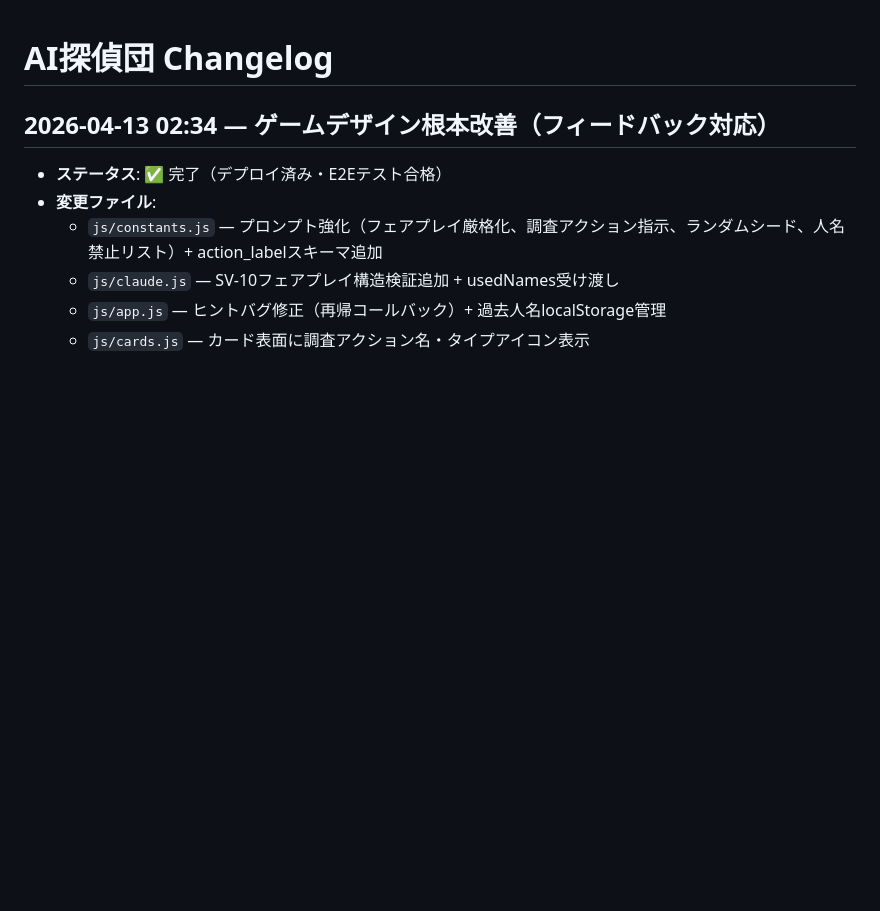
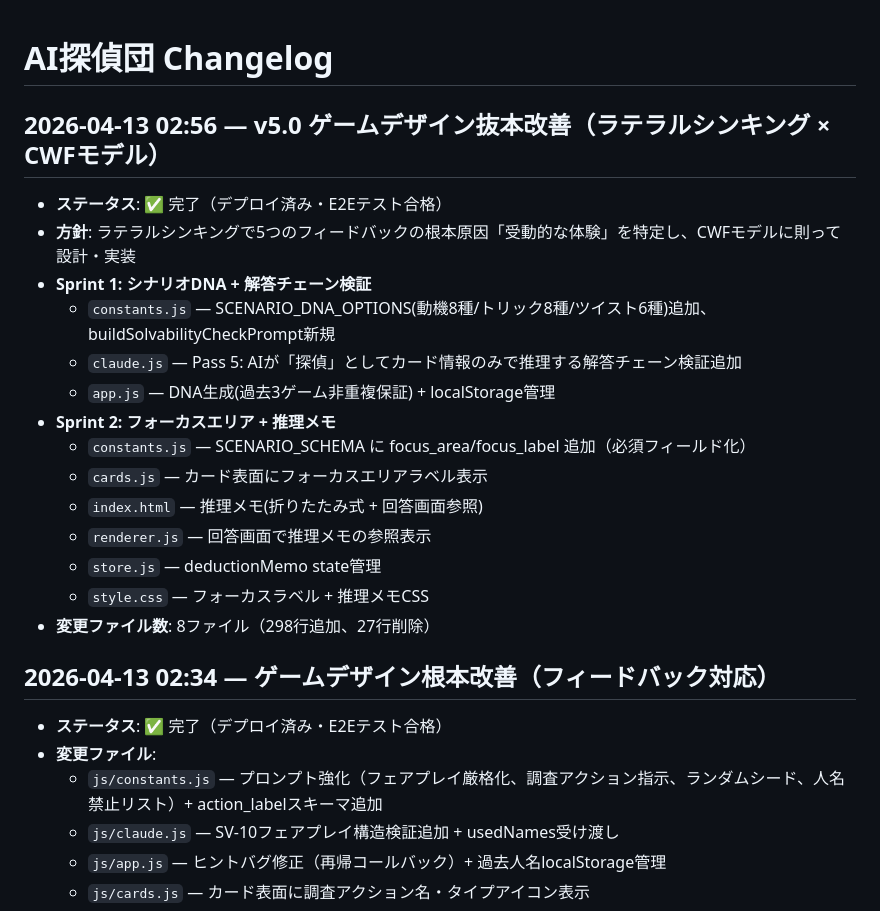
Before and after one commit to pandamarumarke-code/ai-detective, a Markdown page: .agent/workflows/changelog.md, the part around the change. Drawn GitHub-style; blank space fills up the shorter version.

Commit message:
docs: v5.0 changelog更新

```diff
--- a/.agent/workflows/changelog.md
+++ b/.agent/workflows/changelog.md
@@ -1,4 +1,20 @@
 # AI探偵団 Changelog
+
+## 2026-04-13 02:56 — v5.0 ゲームデザイン抜本改善（ラテラルシンキング × CWFモデル）
+- **ステータス**: ✅ 完了（デプロイ済み・E2Eテスト合格）
+- **方針**: ラテラルシンキングで5つのフィードバックの根本原因「受動的な体験」を特定し、CWFモデルに則って設計・実装
+- **Sprint 1: シナリオDNA + 解答チェーン検証**
+  - `constants.js` — SCENARIO_DNA_OPTIONS(動機8種/トリック8種/ツイスト6種)追加、buildSolvabilityCheckPrompt新規
+  - `claude.js` — Pass 5: AIが「探偵」としてカード情報のみで推理する解答チェーン検証追加
+  - `app.js` — DNA生成(過去3ゲーム非重複保証) + localStorage管理
+- **Sprint 2: フォーカスエリア + 推理メモ**
+  - `constants.js` — SCENARIO_SCHEMA に focus_area/focus_label 追加（必須フィールド化）
+  - `cards.js` — カード表面にフォーカスエリアラベル表示
+  - `index.html` — 推理メモ(折りたたみ式 + 回答画面参照)
+  - `renderer.js` — 回答画面で推理メモの参照表示
+  - `store.js` — deductionMemo state管理
+  - `style.css` — フォーカスラベル + 推理メモCSS
+- **変更ファイル数**: 8ファイル（298行追加、27行削除）
 
 ## 2026-04-13 02:34 — ゲームデザイン根本改善（フィードバック対応）
 - **ステータス**: ✅ 完了（デプロイ済み・E2Eテスト合格）
```
